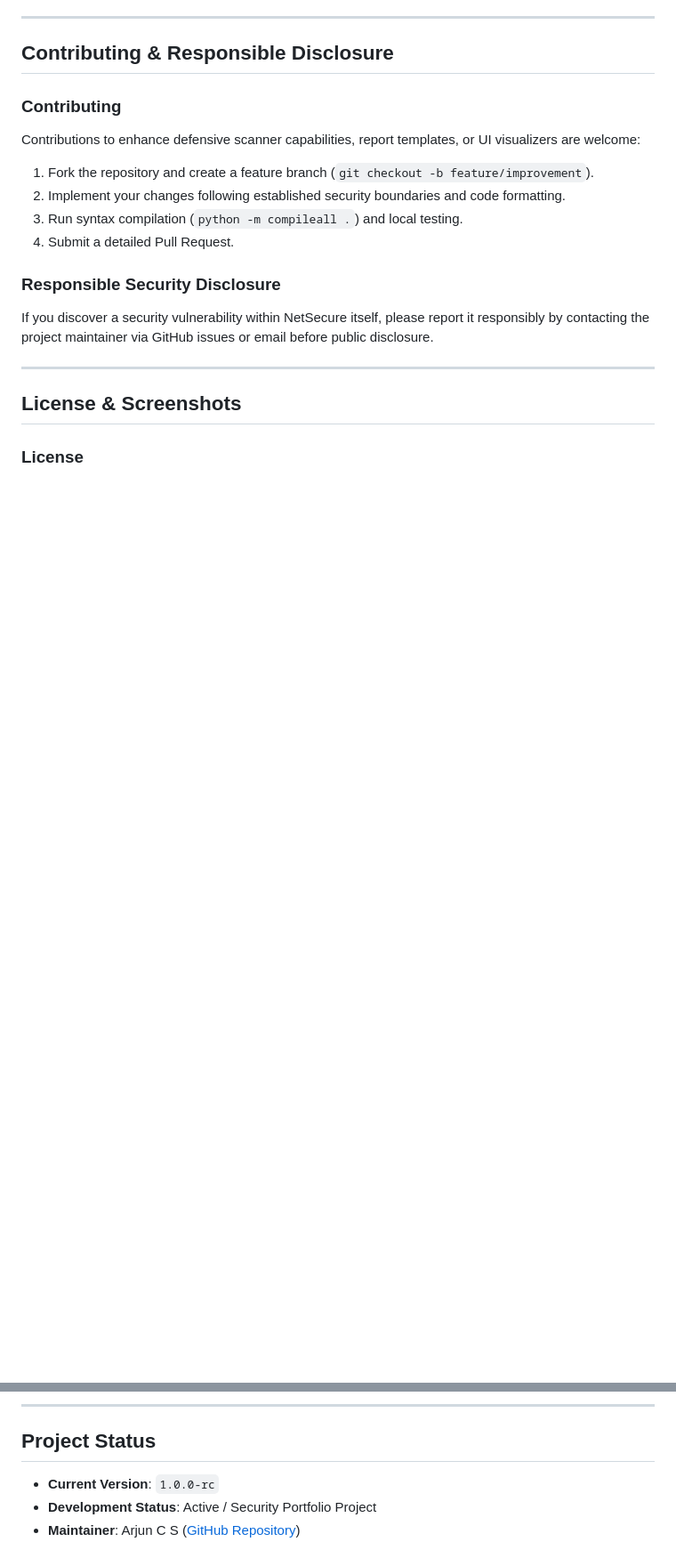
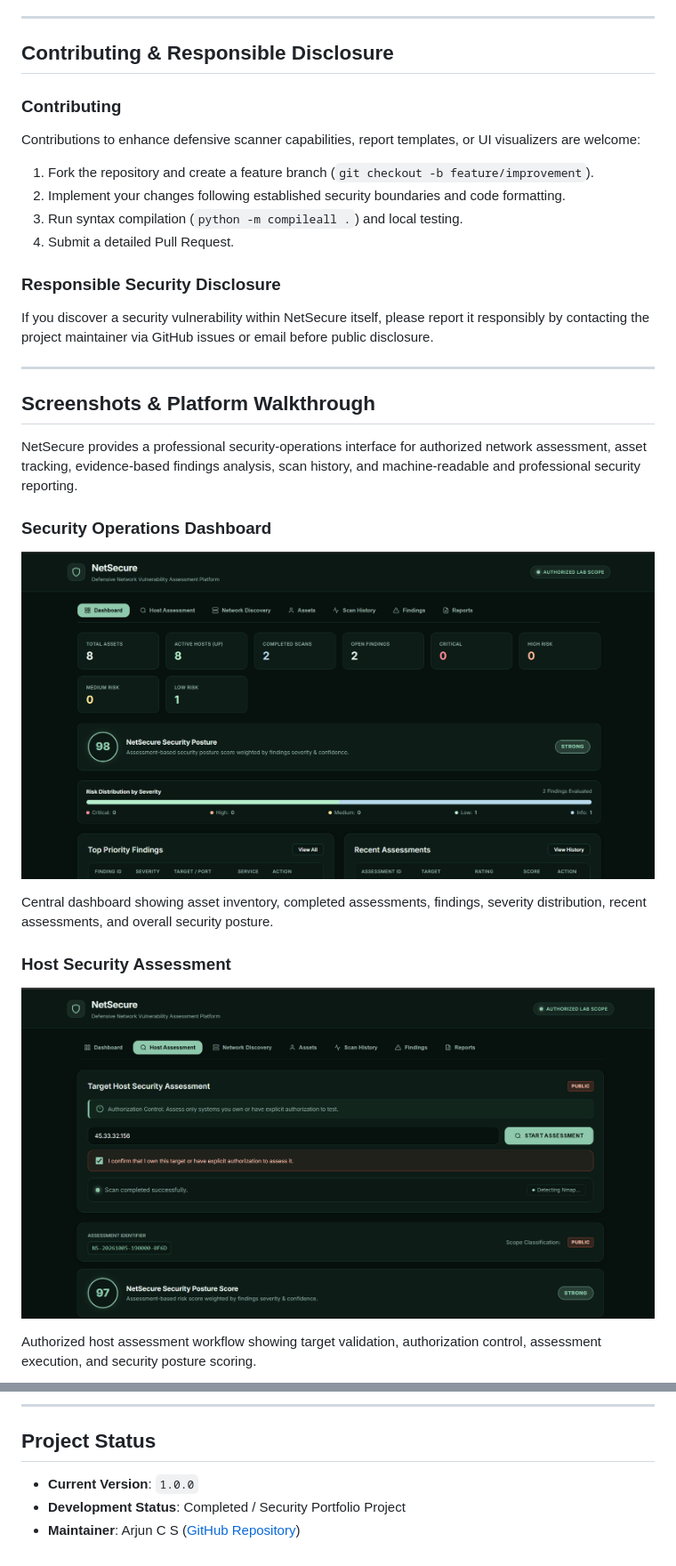
Before and after one commit to Arjun187187/NetSecure, a Markdown page: README.md, 2 parts joined by grey strips. Shown: that part at 89% size. GitHub-like rendering; pictures changed too: screenshots/dashboard.png (added), screenshots/host-assessment.png (added); blank space fills up the shorter version.

Commit message:
docs: add NetSecure project screenshots

```diff
--- a/README.md
+++ b/README.md
@@ -400,6 +401,19 @@ If you discover a security vulnerability within NetSecure itself, please report
 
 ---
 
-## License & Screenshots
+## Screenshots & Platform Walkthrough
 
-### License
+NetSecure provides a professional security-operations interface for authorized network assessment, asset tracking, evidence-based findings analysis, scan history, and machine-readable and professional security reporting.
+
+### Security Operations Dashboard
+
+![NetSecure Security Operations Dashboard](screenshots/dashboard.png)
+
+Central dashboard showing asset inventory, completed assessments, findings, severity distribution, recent assessments, and overall security posture.
+
+### Host Security Assessment
+
+![NetSecure Host Security Assessment](screenshots/host-assessment.png)
+
+Authorized host assessment workflow showing target validation, authorization control, assessment execution, and security posture scoring.
+
@@ -412,6 +445,6 @@ High-resolution interface screenshots and walk-through demonstrations will be ad
 
 ## Project Status
 
-- **Current Version**: `1.0.0-rc`
-- **Development Status**: Active / Security Portfolio Project
+- **Current Version**: `1.0.0`
+- **Development Status**: Completed / Security Portfolio Project
 - **Maintainer**: Arjun C S ([GitHub Repository](https://github.com/Arjun187187/NetSecure))
```
Also changed, not shown: other parts of README.md (+24 -4 lines), screenshots/pdf-report.png (added), screenshots/reports.png (added), screenshots/security-findings.png (added).
